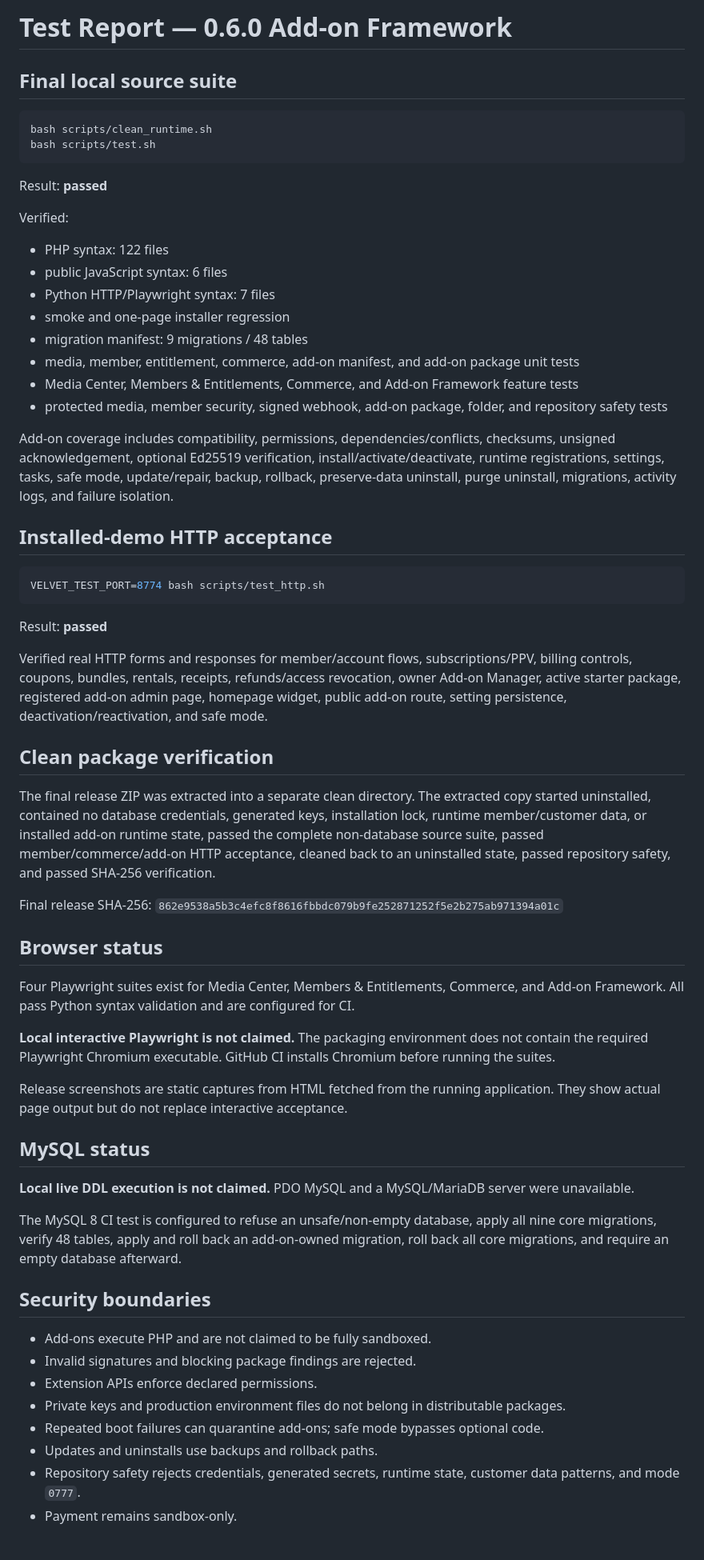
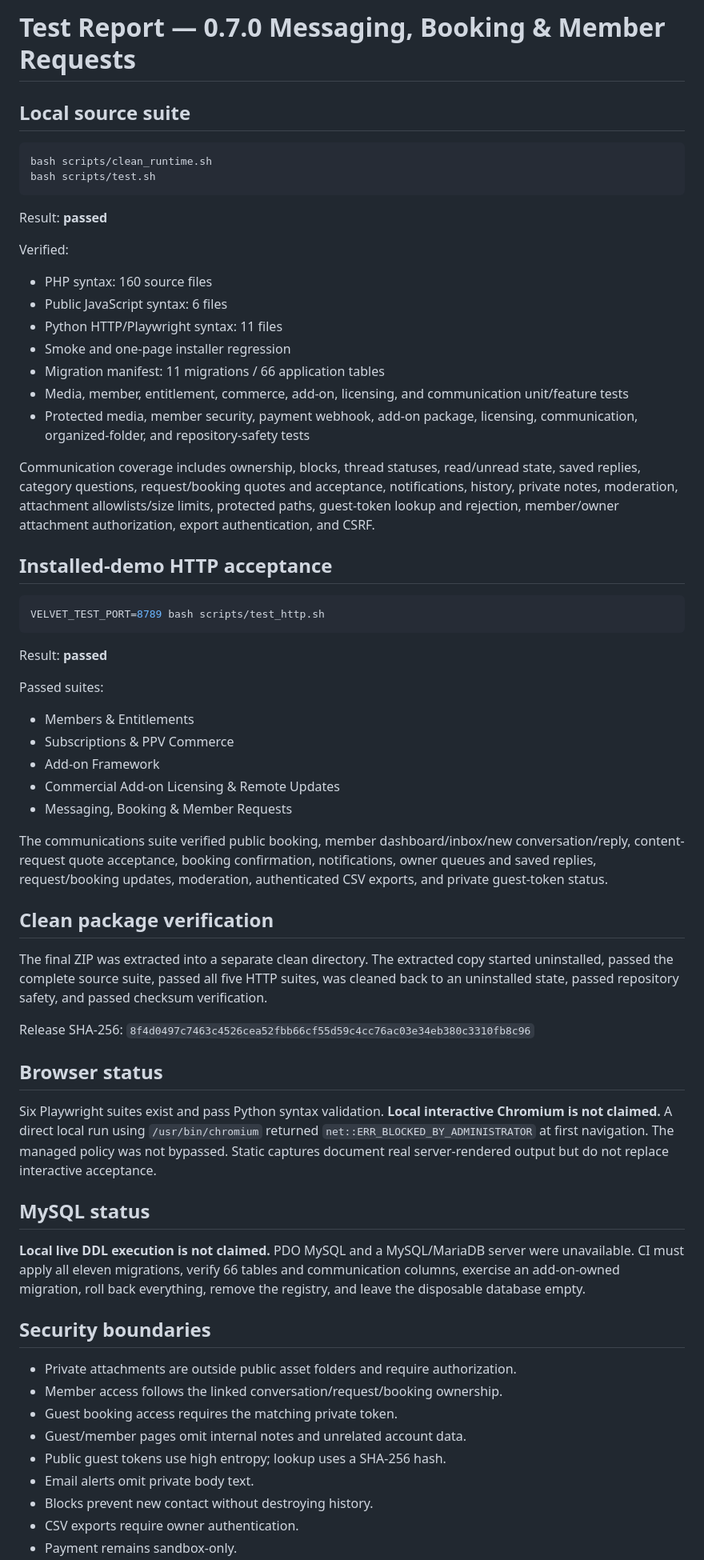
Before and after one commit to afterburn25/velvet_vixxen, a Markdown page: docs/TEST_REPORT.md, the part around one of its changes. Shown at 80% size. Drawn GitHub-style; blank space fills up the shorter version.

Commit message:
Record exact 0.7.0 test evidence

````diff
--- a/docs/TEST_REPORT.md
+++ b/docs/TEST_REPORT.md
@@ -1,6 +1,6 @@
-# Test Report — 0.6.0 Add-on Framework
+# Test Report — 0.7.0 Messaging, Booking & Member Requests
 
-## Final local source suite
+## Local source suite
 
 ```bash
 bash scripts/clean_runtime.sh
@@ -11,54 +11,56 @@ Result: **passed**
 
 Verified:
 
-- PHP syntax: 122 files
-- public JavaScript syntax: 6 files
-- Python HTTP/Playwright syntax: 7 files
-- smoke and one-page installer regression
-- migration manifest: 9 migrations / 48 tables
-- media, member, entitlement, commerce, add-on manifest, and add-on package unit tests
-- Media Center, Members & Entitlements, Commerce, and Add-on Framework feature tests
-- protected media, member security, signed webhook, add-on package, folder, and repository safety tests
+- PHP syntax: 160 source files
+- Public JavaScript syntax: 6 files
+- Python HTTP/Playwright syntax: 11 files
+- Smoke and one-page installer regression
+- Migration manifest: 11 migrations / 66 application tables
+- Media, member, entitlement, commerce, add-on, licensing, and communication unit/feature tests
+- Protected media, member security, payment webhook, add-on package, licensing, communication, organized-folder, and repository-safety tests
 
-Add-on coverage includes compatibility, permissions, dependencies/conflicts, checksums, unsigned acknowledgement, optional Ed25519 verification, install/activate/deactivate, runtime registrations, settings, tasks, safe mode, update/repair, backup, rollback, preserve-data uninstall, purge uninstall, migrations, activity logs, and failure isolation.
+Communication coverage includes ownership, blocks, thread statuses, read/unread state, saved replies, category questions, request/booking quotes and acceptance, notifications, history, private notes, moderation, attachment allowlists/size limits, protected paths, guest-token lookup and rejection, member/owner attachment authorization, export authentication, and CSRF.
 
 ## Installed-demo HTTP acceptance
 
 ```bash
-VELVET_TEST_PORT=8774 bash scripts/test_http.sh
+VELVET_TEST_PORT=8789 bash scripts/test_http.sh
 ```
 
 Result: **passed**
 
-Verified real HTTP forms and responses for member/account flows, subscriptions/PPV, billing controls, coupons, bundles, rentals, receipts, refunds/access revocation, owner Add-on Manager, active starter package, registered add-on admin page, homepage widget, public add-on route, setting persistence, deactivation/reactivation, and safe mode.
+Passed suites:
+
+- Members & Entitlements
+- Subscriptions & PPV Commerce
+- Add-on Framework
+- Commercial Add-on Licensing & Remote Updates
+- Messaging, Booking & Member Requests
+
+The communications suite verified public booking, member dashboard/inbox/new conversation/reply, content-request quote acceptance, booking confirmation, notifications, owner queues and saved replies, request/booking updates, moderation, authenticated CSV exports, and private guest-token status.
 
 ## Clean package verification
 
-The final release ZIP was extracted into a separate clean directory. The extracted copy started uninstalled, contained no database credentials, generated keys, installation lock, runtime member/customer data, or installed add-on runtime state, passed the complete non-database source suite, passed member/commerce/add-on HTTP acceptance, cleaned back to an uninstalled state, passed repository safety, and passed SHA-256 verification.
+The final ZIP was extracted into a separate clean directory. The extracted copy started uninstalled, passed the complete source suite, passed all five HTTP suites, was cleaned back to an uninstalled state, passed repository safety, and passed checksum verification.
 
-Final release SHA-256: `862e9538a5b3c4efc8f8616fbbdc079b9fe252871252f5e2b275ab971394a01c`
+Release SHA-256: `8f4d0497c7463c4526cea52fbb66cf55d59c4cc76ac03e34eb380c3310fb8c96`
 
 ## Browser status
 
-Four Playwright suites exist for Media Center, Members & Entitlements, Commerce, and Add-on Framework. All pass Python syntax validation and are configured for CI.
-
-**Local interactive Playwright is not claimed.** The packaging environment does not contain the required Playwright Chromium executable. GitHub CI installs Chromium before running the suites.
-
-Release screenshots are static captures from HTML fetched from the running application. They show actual page output but do not replace interactive acceptance.
+Six Playwright suites exist and pass Python syntax validation. **Local interactive Chromium is not claimed.** A direct local run using `/usr/bin/chromium` returned `net::ERR_BLOCKED_BY_ADMINISTRATOR` at first navigation. The managed policy was not bypassed. Static captures document real server-rendered output but do not replace interactive acceptance.
 
 ## MySQL status
 
-**Local live DDL execution is not claimed.** PDO MySQL and a MySQL/MariaDB server were unavailable.
-
-The MySQL 8 CI test is configured to refuse an unsafe/non-empty database, apply all nine core migrations, verify 48 tables, apply and roll back an add-on-owned migration, roll back all core migrations, and require an empty database afterward.
+**Local live DDL execution is not claimed.** PDO MySQL and a MySQL/MariaDB server were unavailable. CI must apply all eleven migrations, verify 66 tables and communication columns, exercise an add-on-owned migration, roll back everything, remove the registry, and leave the disposable database empty.
 
 ## Security boundaries
 
-- Add-ons execute PHP and are not claimed to be fully sandboxed.
-- Invalid signatures and blocking package findings are rejected.
-- Extension APIs enforce declared permissions.
-- Private keys and production environment files do not belong in distributable packages.
-- Repeated boot failures can quarantine add-ons; safe mode bypasses optional code.
-- Updates and uninstalls use backups and rollback paths.
-- Repository safety rejects credentials, generated secrets, runtime state, customer data patterns, and mode `0777`.
+- Private attachments are outside public asset folders and require authorization.
+- Member access follows the linked conversation/request/booking ownership.
+- Guest booking access requires the matching private token.
+- Guest/member pages omit internal notes and unrelated account data.
+- Public guest tokens use high entropy; lookup uses a SHA-256 hash.
+- Email alerts omit private body text.
+- Blocks prevent new contact without destroying history.
+- CSV exports require owner authentication.
 - Payment remains sandbox-only.
````
Also changed, not shown: other parts of docs/TEST_REPORT.md (+2 -3 lines).
